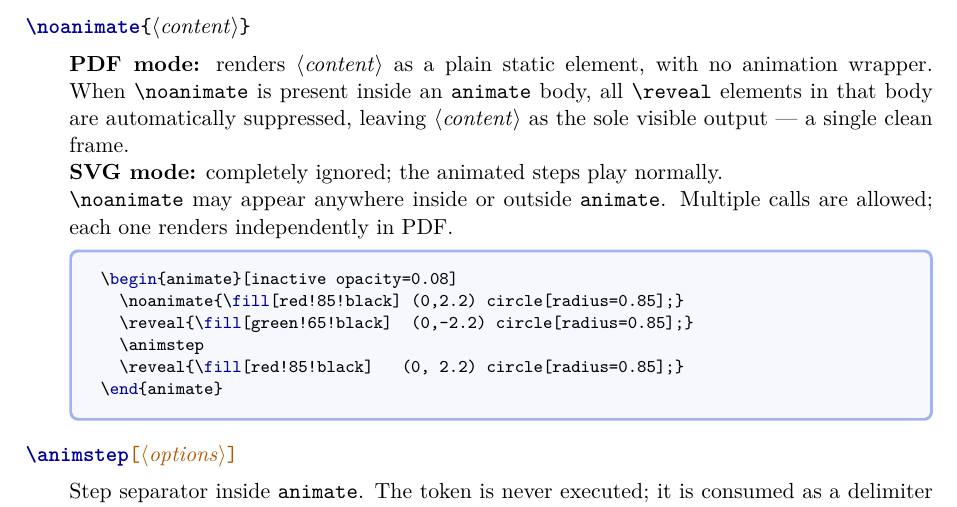
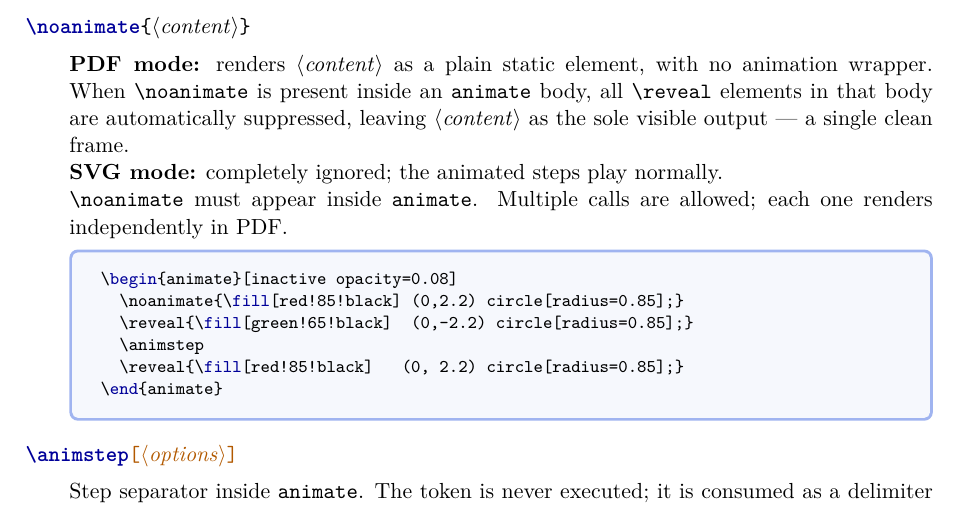
Before and after one commit to renard/svg-animate, a LaTeX document (svg-animate.tex, which reads svg-animate.sty): part of page 3 of 6, cut so that both start at the same text. Compiled offline with XeLaTeX.

Commit message:
feat: restrict \noanimate and \animstep to inside animate environment
Both commands now issue \PackageError when used outside
\begin{animate}...\end{animate}.

\noanimate outside animate is ambiguous — it would be unclear which
animation's PDF fallback it belongs to.  Requiring it inside animate
makes the intent explicit.

Update svg-animate.tex accordingly (drop "inside or outside" wording).

Signed-off-by: Sébastien Gross <seb•ɑƬ•chezwam•ɖɵʈ•org>

```diff
--- a/svg-animate.sty
+++ b/svg-animate.sty
@@ -35,6 +35,9 @@
 %% Set by the /anim/noanimate key on \reveal to force rendering in PDF mode
 %% even when \noanimate is present in the animate body.
 \newif\if@anim@reveal@static
+%% True while the animate environment's begin code is executing.
+%% Used by \animstep to detect misuse outside animate.
+\newif\if@anim@inside
 \ifdefined\pdfoutput
   \ifnum\pdfoutput=0
     \@anim@svgmodetrue
@@ -302,8 +305,19 @@
 \bool_new:N \g__anim_has_noanimate_bool
 
 %% \animstep[options] — step delimiter; [options] apply to all elements of the next step.
-%% Defined as a no-op: it is never executed, only used as a split token by animate.
-\NewDocumentCommand \animstep { } { }
+%% When inside animate its body is collected verbatim (+b) so \animstep is consumed as
+%% a split token by \seq_set_split and never actually executed — the error check below
+%% can therefore only fire when \animstep is (incorrectly) used outside animate.
+\NewDocumentCommand \animstep { } {
+  \if@anim@inside \else
+    \PackageError{svg-animate}
+      {\string\animstep\space used outside animate environment}
+      {%
+        \string\animstep\space is a step separator and only makes sense%
+        \MessageBreak inside \string\begin{animate}...\string\end{animate}.%
+      }%
+  \fi
+}
 
 %% \__anim_pop_opts:NN {#1} {#2}
 %%   Extract a leading [opts] group from token list variable #2 into #1.
@@ -368,9 +382,19 @@
 %% \noanimate{content}
 %%   PDF mode: renders content as a static element (no animation wrapper).
 %%   SVG mode: completely ignored.
-%%   Place inside or outside \begin{animate}...\end{animate} to provide a
-%%   single clean frame for static PDF output.
+%%   Must be used inside \begin{animate}...\end{animate}; using it outside
+%%   is an error because its meaning (fallback for which animation?) would
+%%   be ambiguous.
 \NewDocumentCommand \noanimate { +m } {
+  \if@anim@inside \else
+    \PackageError{svg-animate}
+      {\string\noanimate\space used outside animate environment}
+      {%
+        \string\noanimate\space provides a static PDF fallback for a specific%
+        \MessageBreak animate environment. Use it inside%
+        \MessageBreak \string\begin{animate}...\string\end{animate}.%
+      }%
+  \fi
   \if@anim@svgmode
   \else
     #1
@@ -380,6 +404,7 @@
 \NewDocumentEnvironment { animate } { O{} +b } {
   %% #1 = animate-level options (e.g. "duration=1, inactive opacity=0")
   %% #2 = full body collected verbatim by +b, not yet executed
+  \@anim@insidetrue                              %% guard: detect \animstep outside animate
   \tikzset{ /anim/.cd, #1 }                      %% apply animate-level options globally
 
   %% PDF mode: scan the body for \noanimate before executing anything.
@@ -490,7 +515,7 @@
       \fp_gset_eq:NN \g__anim_step_start_fp \g__anim_step_end_fp
     \group_end:
   }
-} { }
+} { \@anim@insidefalse }
 
 \ExplSyntaxOff
 \makeatother
--- a/svg-animate.tex
+++ b/svg-animate.tex
@@ -190,8 +190,8 @@ elements: inner options override outer ones.
 
   \textbf{SVG mode:} completely ignored; the animated steps play normally.
 
-  \cs{noanimate} may appear anywhere inside or outside \env{animate}.  Multiple
-  calls are allowed; each one renders independently in PDF.
+  \cs{noanimate} must appear inside \env{animate}.  Multiple calls are allowed;
+  each one renders independently in PDF.
 
 \begin{dispListing}
 \begin{animate}[inactive opacity=0.08]
```
Also changed, not shown: example.pdf, svg-animate.pdf.
